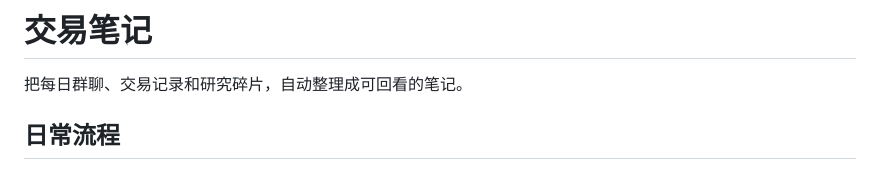
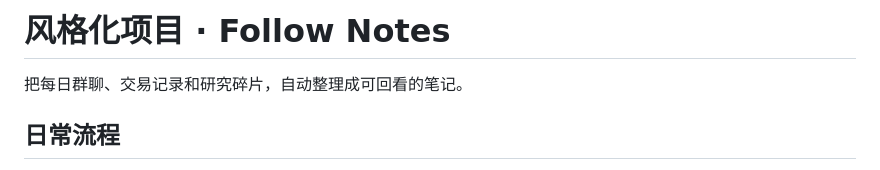
Before and after one commit to scathacz/stylized-project, a Markdown page: README.md, the part around the change. Drawn GitHub-style.

Commit message:
README title

```diff
--- a/README.md
+++ b/README.md
@@ -1,4 +1,4 @@
-# 交易笔记
+# 风格化项目 · Follow Notes
 
 把每日群聊、交易记录和研究碎片，自动整理成可回看的笔记。
 
```
